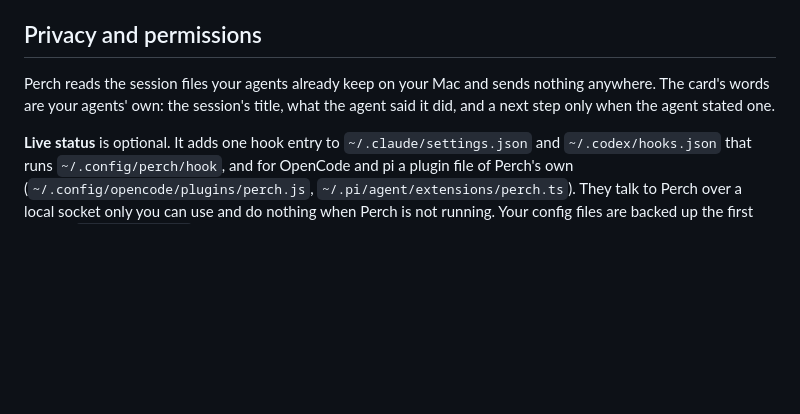
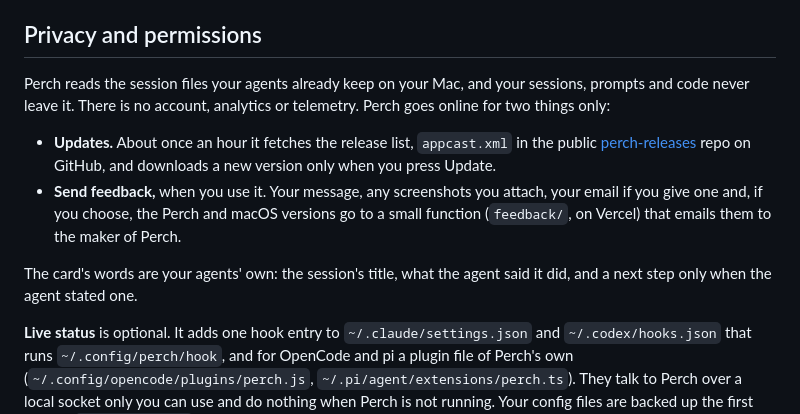
Before and after one commit to asafofer/perch, a Markdown page: README.md, the part around the change. Rendered like a GitHub page; blank space fills up the shorter version.

Commit message:
README: say what goes online in the privacy section

```diff
--- a/README.md
+++ b/README.md
@@ -93,7 +93,12 @@ While the notch shows something that finished or asks for you, its buttons answe
 
 ## Privacy and permissions
 
-Perch reads the session files your agents already keep on your Mac and sends nothing anywhere. The card's words are your agents' own: the session's title, what the agent said it did, and a next step only when the agent stated one.
+Perch reads the session files your agents already keep on your Mac, and your sessions, prompts and code never leave it. There is no account, analytics or telemetry. Perch goes online for two things only:
+
+- **Updates.** About once an hour it fetches the release list, `appcast.xml` in the public [perch-releases](https://github.com/asafofer/perch-releases) repo on GitHub, and downloads a new version only when you press Update.
+- **Send feedback,** when you use it. Your message, any screenshots you attach, your email if you give one and, if you choose, the Perch and macOS versions go to a small function (`feedback/`, on Vercel) that emails them to the maker of Perch.
+
+The card's words are your agents' own: the session's title, what the agent said it did, and a next step only when the agent stated one.
 
 **Live status** is optional. It adds one hook entry to `~/.claude/settings.json` and `~/.codex/hooks.json` that runs `~/.config/perch/hook`, and for OpenCode and pi a plugin file of Perch's own (`~/.config/opencode/plugins/perch.js`, `~/.pi/agent/extensions/perch.ts`). They talk to Perch over a local socket only you can use and do nothing when Perch is not running. Your config files are backed up the first time as `*.before-perch`, and turning live status off removes the entries and files. Codex asks you once to trust a new hook.
 
```
